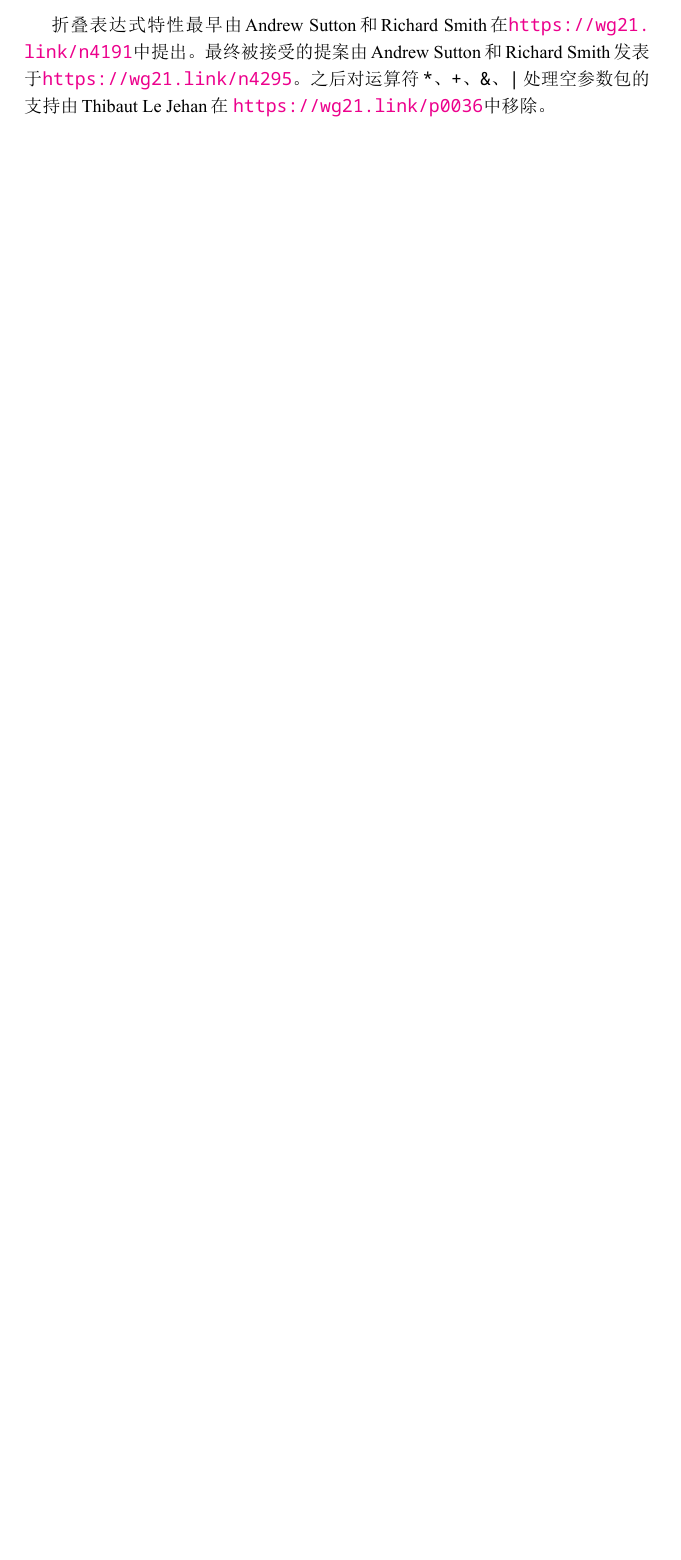
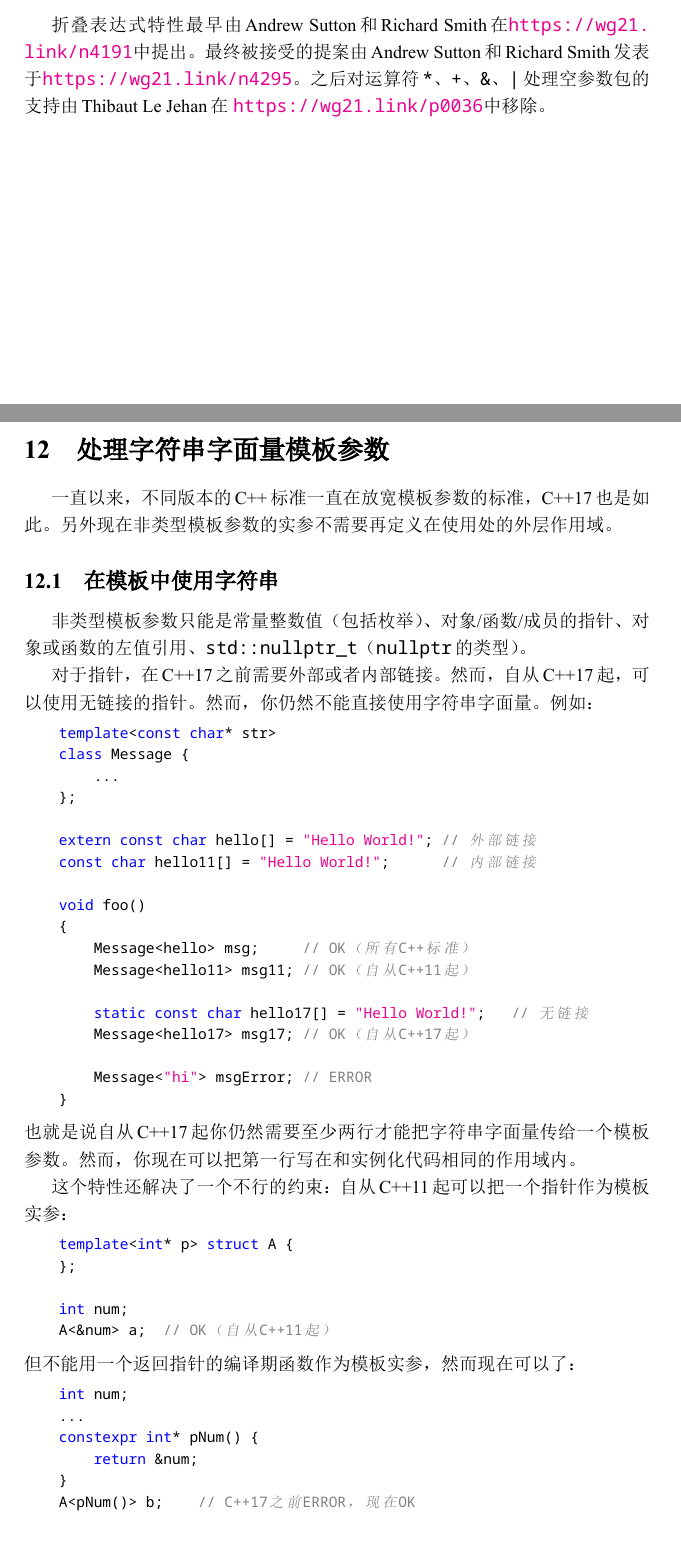
Before and after one commit to MeouSker77/Cpp17, a LaTeX document (latex/src/main.tex, which reads latex/src/ch12.tex): part of page 108 of 124 before the commit and two parts of pages 108 and 109 of 126 after it, the two joined at a grey line, cut so that both start at the same text, the shorter picture padded with empty space. The pictures show the PDF file latex/out/main.pdf that the author committed with the source.

Commit message:
添加了latex版第12章

```diff
--- /dev/null
+++ b/latex/src/ch12.tex
@@ -0,0 +1,50 @@
+\section{处理字符串字面量模板参数}\label{ch12}
+一直以来，不同版本的C++标准一直在放宽模板参数的标准，C++17也是如此。
+另外现在非类型模板参数的实参不需要再定义在使用处的外层作用域。
+
+\subsection{在模板中使用字符串}
+非类型模板参数只能是常量整数值（包括枚举）、对象/函数/成员的指针、对象或函数的左值引用、
+\texttt{std::nullptr\_t}（\texttt{nullptr}的类型）。
+
+对于指针，在C++17之前需要外部或者内部链接。然而，自从C++17起，可以使用无链接的指针。
+然而，你仍然不能直接使用字符串字面量。例如：
+\begin{lstlisting}
+    template<const char* str>
+    class Message {
+        ...
+    };
+
+    extern const char hello[] = "Hello World!"; // 外部链接
+    const char hello11[] = "Hello World!";      // 内部链接
+
+    void foo()
+    {
+        Message<hello> msg;     // OK（所有C++标准）
+        Message<hello11> msg11; // OK（自从C++11起）
+
+        static const char hello17[] = "Hello World!";   // 无链接
+        Message<hello17> msg17; // OK（自从C++17起）
+
+        Message<"hi"> msgError; // ERROR
+    }
+\end{lstlisting}
+也就是说自从C++17起你仍然需要至少两行才能把字符串字面量传给一个模板参数。
+然而，你现在可以把第一行写在和实例化代码相同的作用域内。
+
+这个特性还解决了一个不行的约束：自从C++11起可以把一个指针作为模板实参：
+\begin{lstlisting}
+    template<int* p> struct A {
+    };
+
+    int num;
+    A<&num> a;  // OK（自从C++11起）
+\end{lstlisting}
+但不能用一个返回指针的编译期函数作为模板实参，然而现在可以了：
+\begin{lstlisting}
+    int num;
+    ...
+    constexpr int* pNum() {
+        return &num;
+    }
+    A<pNum()> b;    // C++17之前ERROR，现在OK
+\end{lstlisting}
```
Also changed, not shown: latex/src/main.tex (+3 -2 lines), latex/out/main.pdf, latex/src/ch12.tex (4 more changed lines).
